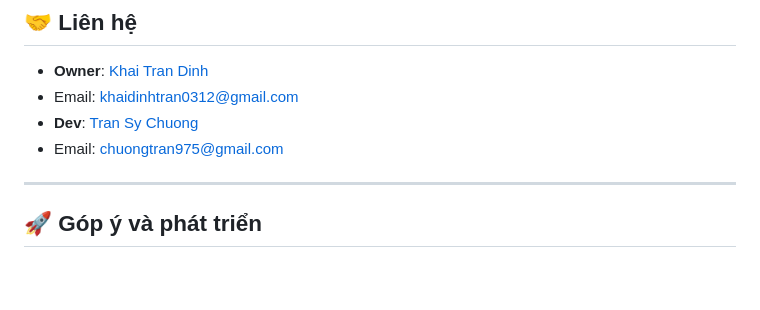
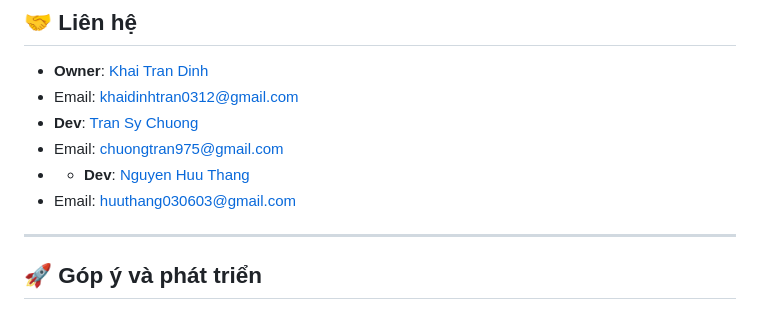
Before and after one commit to khaitrandinh/dormitory-management, a Markdown page: README.md, the part around the change. Rendered like a GitHub page; blank space fills up the shorter version.

```diff
--- a/README.md
+++ b/README.md
@@ -161,6 +161,8 @@ docker-compose logs -f
 - Email: khaidinhtran0312@gmail.com
 - **Dev**: [Tran Sy Chuong](https://github.com/TranSenpai)
 - Email: chuongtran975@gmail.com
+- - **Dev**: [Nguyen Huu Thang](https://github.com/nguyenhuuthang113)
+- Email: huuthang030603@gmail.com
 ---
 
 ## 🚀 Góp ý và phát triển
```
